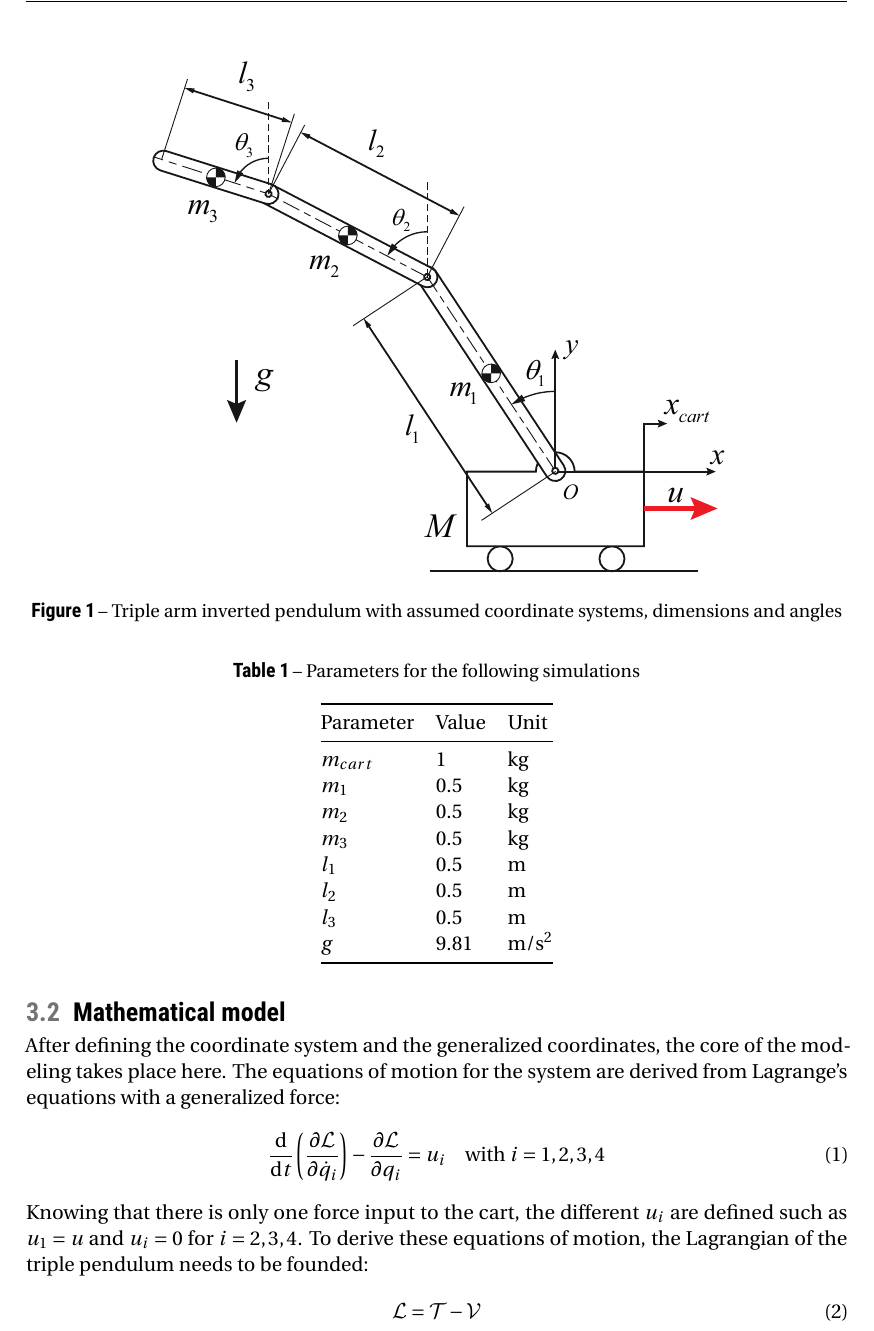
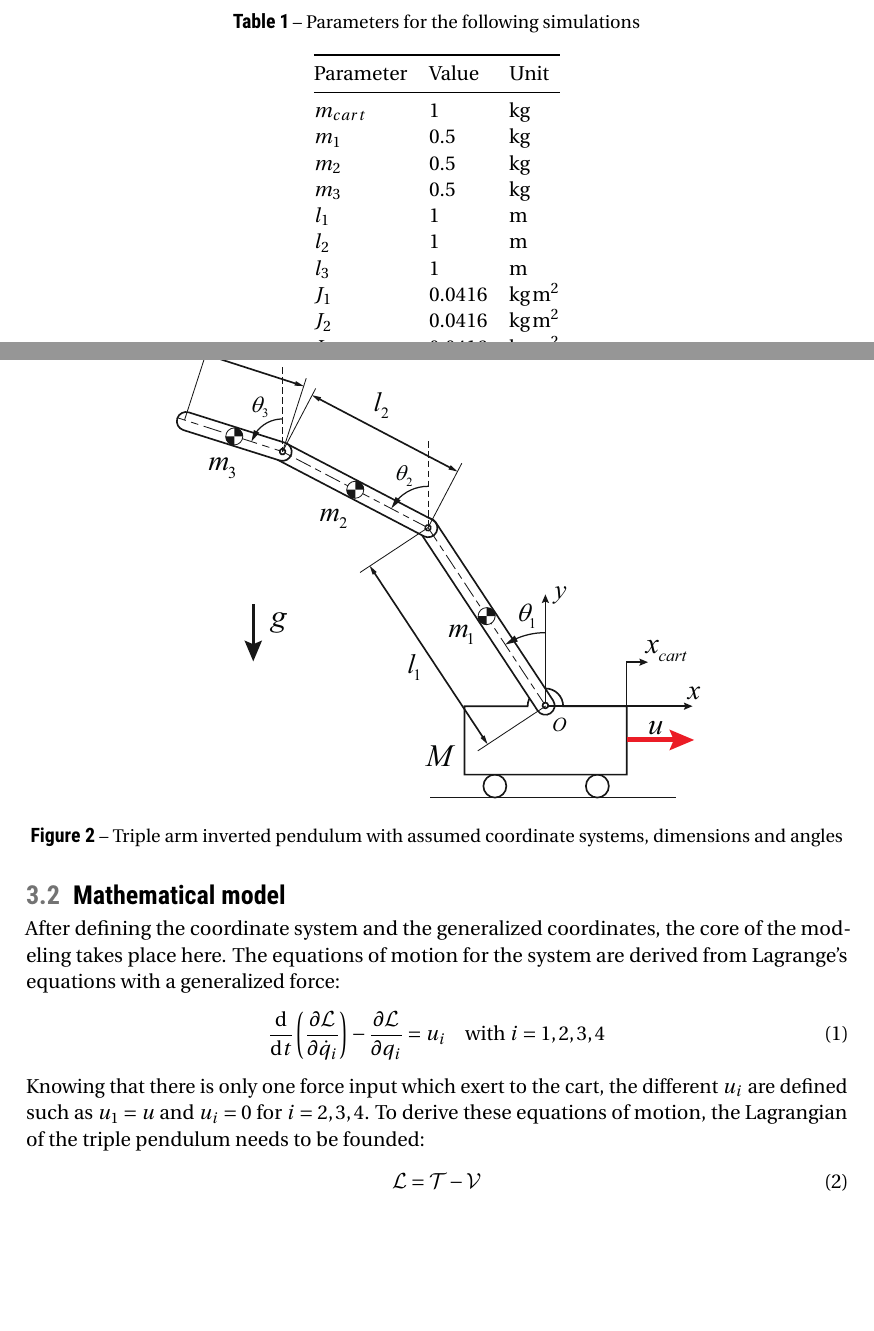
Before and after one commit to ngkamo/swing-up_triple_pendulum, a LaTeX paper (AAA_REPORT/main.tex, which reads AAA_REPORT/mainreport-config.tex): part of page 4 of 5 before the commit and two parts of pages 4 and 5 of 6 after it, the two joined at a grey line, cut at the place of the change, the shorter picture padded with empty space. Compiled offline with pdfLaTeX.

Commit message:
Updating the report

```diff
--- a/AAA_REPORT/main.tex
+++ b/AAA_REPORT/main.tex
@@ -59,7 +64,7 @@ The pendulum consists in three links which are linked together to a cart. The ca
 A schematic representation of the system is showned in Figure \ref{fig:schematic_system}. The dispositions of the positions and angles, and the coordinate system are showned in Figure \ref{fig:schematic_system} and will be used for the modeling of the pendulum.
 \begin{figure}[ht]
 	\centering
-	\includegraphics[width=12cm]{illustrations/schematic_system.eps}
+	\includegraphics[width=11cm]{illustrations/schematic_system.eps}
 	\caption{Triple arm inverted pendulum with assumed coordinate systems, dimensions and angles}
 	\label{fig:schematic_system}
 \end{figure}
@@ -76,27 +82,29 @@ The parameters of the system are given values in Table \ref{tab:parameters_syste
 	\label{tab:parameters_system}
 	\begin{tabular}{@{}lll@{}}
 		\toprule
-		Parameter  & Value & Unit                     \\ \midrule
-		$m_{cart}$ & 1     & kg                       \\
-		$m_1$      & 0.5   & kg                       \\
-		$m_2$      & 0.5   & kg                       \\
-		$m_3$      & 0.5   & kg                       \\
-		$l_1$      & 0.5   & m                        \\
-		$l_2$      & 0.5   & m                        \\
-		$l_3$      & 0.5   & m                        \\
-		$g$        & 9.81  & \si{m\per\square\second} \\ \bottomrule
+		Parameter  & Value  & Unit                         \\ \midrule
+		$m_{cart}$ & 1      & kg                           \\
+		$m_1$      & 0.5    & kg                           \\
+		$m_2$      & 0.5    & kg                           \\
+		$m_3$      & 0.5    & kg                           \\
+		$l_1$      & 1      & m                            \\
+		$l_2$      & 1      & m                            \\
+		$l_3$      & 1      & m                            \\
+		$J_1$      & 0.0416 & \si{\kilo\gram\square\metre} \\
+		$J_2$      & 0.0416 & \si{\kilo\gram\square\metre} \\
+		$J_3$      & 0.0416 & \si{\kilo\gram\square\metre} \\
+		$g$        & 9.81   & \si{m\per\square\second}     \\ \bottomrule
 	\end{tabular}
 \end{table}
 
 
 \subsection{Mathematical model}
 After defining the coordinate system and the generalized coordinates, the core of the modeling takes place here. The equations of motion for the system are derived from Lagrange's equations with a generalized force:
-\begin{equation}
+\begin{equation} \label{equ:Lagrange_motions}
 	\frac{\text{d}}{\text{d}t} \left(\frac{\partial \mathcal{L}}{\partial \dot q_i}\right) - \frac{\partial \mathcal{L}}{\partial q_i} = u_i
 	\quad \text{with}\ i=1,2,3,4
 \end{equation}
-Knowing that there is only one force input to the cart, the different $u_i$ are defined such as $u_1 = u$ and $u_i = 0$ for $i=2,3,4$.
-To derive these equations of motion, the Lagrangian of the triple pendulum needs to be founded:
+Knowing that there is only one force input which exert to the cart, the different $u_i$ are defined such as $u_1 = u$ and $u_i = 0$ for $i=2,3,4$. To derive these equations of motion, the Lagrangian of the triple pendulum needs to be founded:
 \begin{equation}
 	\mathcal{L} = \mathcal{T} - \mathcal{V}
 \end{equation}
--- a/AAA_REPORT/mainreport-config.tex
+++ b/AAA_REPORT/mainreport-config.tex
@@ -44,7 +44,7 @@
 %------------------------------------------------
 \usepackage{import}
 %\usepackage[final]{pdfpages}
-\usepackage[pdftex]{graphicx}
+\usepackage{graphicx}
 
 %------------------------------------------------
 \usepackage[a4paper]{geometry}
```
Also changed, not shown: AAA_REPORT/illustrations/principle_swingup.eps (added), AAA_REPORT/illustrations/principle_swingup_1.eps (added), AAA_REPORT/main.pdf, AAA_REPORT/main.tex (29 more changed lines), 3 other files.
